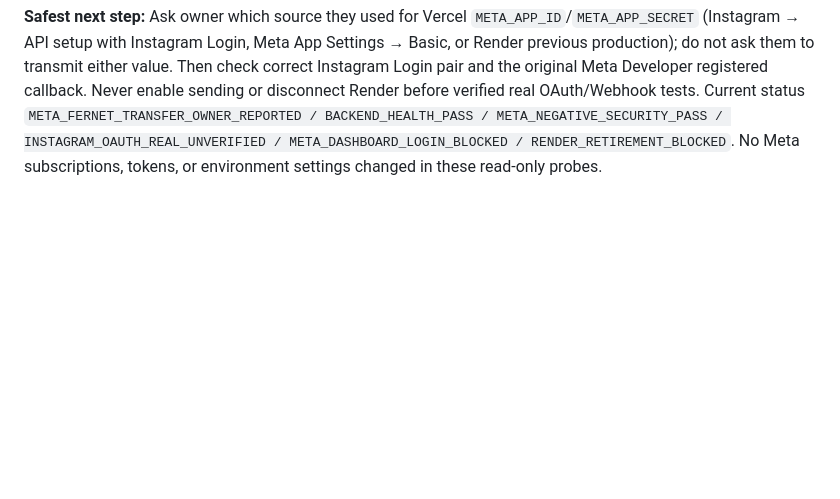
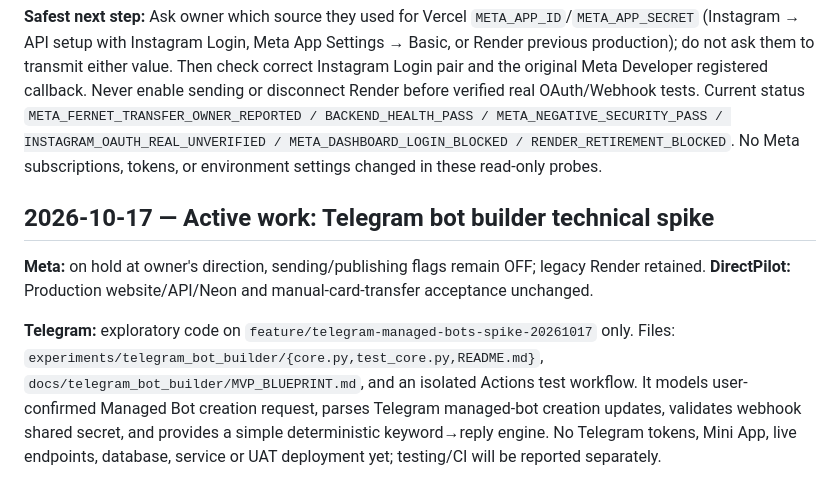
Before and after one commit to namach2727-coder/Sales-Agent, a Markdown page: CURRENT_STATE.md, the part around the change. Drawn GitHub-style; blank space fills up the shorter version.

Commit message:
docs: pause Meta and track standalone Telegram bot-builder spike

```diff
--- a/CURRENT_STATE.md
+++ b/CURRENT_STATE.md
@@ -156,3 +156,9 @@ Owner confirmed they created the Meta variables on Vercel. Connector-verified `d
 Owner ran read-only PowerShell Meta diagnostic. A no-token `GET https://graph.facebook.com/v24.0/me` returned HTTP 400 (normal, Graph reachable), whereas Facebook Graph app-token issuance `POST https://graph.facebook.com/v24.0/oauth/access_token` with locally entered credentials returned HTTP 400, Graph `OAuthException` code **101** (commonly invalid Facebook application ID). **Critical correction:** DirectPilot backend `app/instagram_onboarding/provider.py` explicitly uses **Instagram API with Instagram Login**, with `https://www.instagram.com/oauth/authorize` and `https://api.instagram.com/oauth/access_token`; its `META_APP_ID`/`META_APP_SECRET` are the credential pair used as Instagram `client_id`/`client_secret`. Meta's **Instagram App ID/Secret** can differ from the main **Facebook Meta App ID/Secret** used by `graph.facebook.com`. Consequently the Graph 101 diagnostic **cannot validate or invalidate an Instagram App ID/Secret pair** and must not trigger unjustified credential rotation. The earlier scripts v2/v3 targeted the wrong API for this architecture unless supplied the *Facebook app* credential pair.
 
 **Safest next step:** Ask owner which source they used for Vercel `META_APP_ID`/`META_APP_SECRET` (Instagram → API setup with Instagram Login, Meta App Settings → Basic, or Render previous production); do not ask them to transmit either value. Then check correct Instagram Login pair and the original Meta Developer registered callback. Never enable sending or disconnect Render before verified real OAuth/Webhook tests. Current status `META_FERNET_TRANSFER_OWNER_REPORTED / BACKEND_HEALTH_PASS / META_NEGATIVE_SECURITY_PASS / INSTAGRAM_OAUTH_REAL_UNVERIFIED / META_DASHBOARD_LOGIN_BLOCKED / RENDER_RETIREMENT_BLOCKED`. No Meta subscriptions, tokens, or environment settings changed in these read-only probes.
+
+## 2026-10-17 — Active work: Telegram bot builder technical spike
+
+**Meta:** on hold at owner's direction, sending/publishing flags remain OFF; legacy Render retained. **DirectPilot:** Production website/API/Neon and manual-card-transfer acceptance unchanged.
+
+**Telegram:** exploratory code on `feature/telegram-managed-bots-spike-20261017` only. Files: `experiments/telegram_bot_builder/{core.py,test_core.py,README.md}`, `docs/telegram_bot_builder/MVP_BLUEPRINT.md`, and an isolated Actions test workflow. It models user-confirmed Managed Bot creation request, parses Telegram managed-bot creation updates, validates webhook shared secret, and provides a simple deterministic keyword→reply engine. No Telegram tokens, Mini App, live endpoints, database, service or UAT deployment yet; testing/CI will be reported separately.
```
